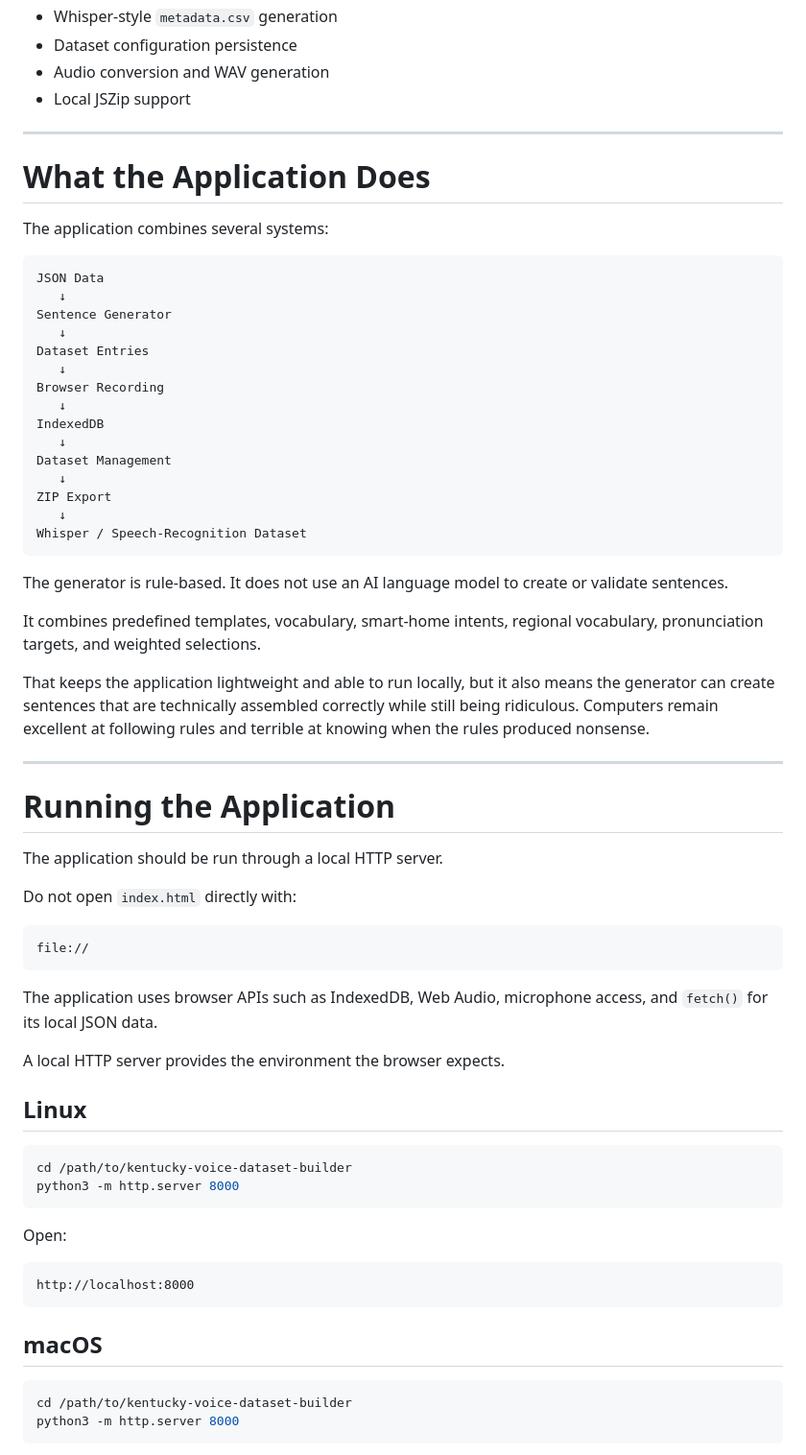
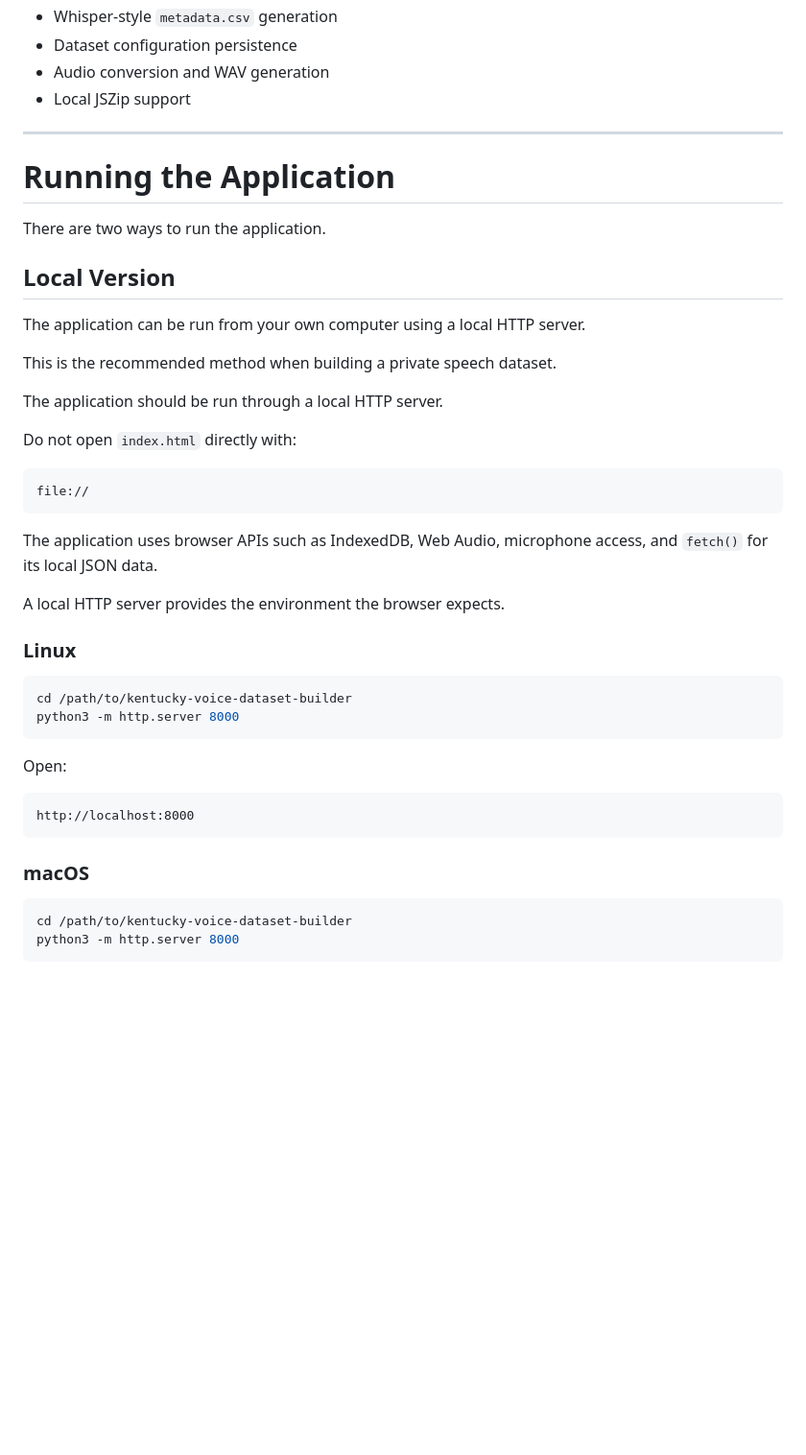
Before and after one commit to mds041703/kentucky-voice-dataset-builder, a Markdown page: README.md, the part around one of its changes. Shown at 96% size. Drawn GitHub-style; blank space fills up the shorter version.

````diff
--- a/README.md
+++ b/README.md
@@ -34,38 +34,16 @@ The current application includes:
 
 ---
 
-# What the Application Does
-
-The application combines several systems:
-
-```text
-JSON Data
-   ↓
-Sentence Generator
-   ↓
-Dataset Entries
-   ↓
-Browser Recording
-   ↓
-IndexedDB
-   ↓
-Dataset Management
-   ↓
-ZIP Export
-   ↓
-Whisper / Speech-Recognition Dataset
-```
-
-The generator is rule-based. It does not use an AI language model to create or validate sentences.
-
-It combines predefined templates, vocabulary, smart-home intents, regional vocabulary, pronunciation targets, and weighted selections.
-
-That keeps the application lightweight and able to run locally, but it also means the generator can create sentences that are technically assembled correctly while still being ridiculous. Computers remain excellent at following rules and terrible at knowing when the rules produced nonsense.
-
----
-
 # Running the Application
 
+There are two ways to run the application.
+
+## Local Version
+
+The application can be run from your own computer using a local HTTP server.
+
+This is the recommended method when building a private speech dataset.
+
 The application should be run through a local HTTP server.
 
 Do not open `index.html` directly with:
@@ -78,7 +56,7 @@ The application uses browser APIs such as IndexedDB, Web Audio, microphone acces
 
 A local HTTP server provides the environment the browser expects.
 
-## Linux
+### Linux
 
 ```bash
 cd /path/to/kentucky-voice-dataset-builder
@@ -91,7 +69,7 @@ Open:
 http://localhost:8000
 ```
 
-## macOS
+### macOS
 
 ```bash
 cd /path/to/kentucky-voice-dataset-builder
````
Also changed, not shown: other parts of README.md (+113 -6 lines).
